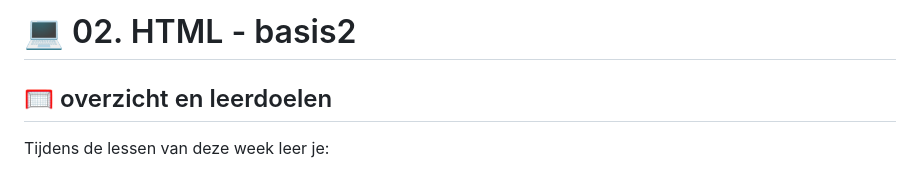
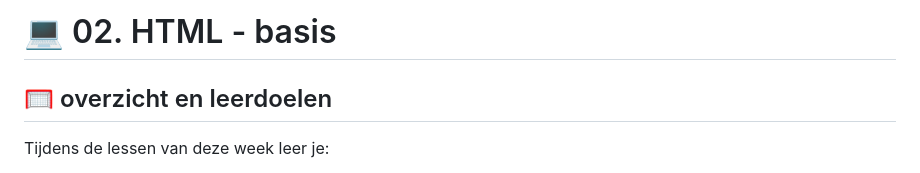
Before and after one commit to AP-IT-GH/23-24-web-intro-w02-younesssamg, a Markdown page: README.md, the part around the change. Drawn GitHub-style.

```diff
--- a/README.md
+++ b/README.md
@@ -1,4 +1,4 @@
-# 💻 02. HTML - basis2
+# 💻 02. HTML - basis
 
 ## 🥅 overzicht en leerdoelen
 
```
